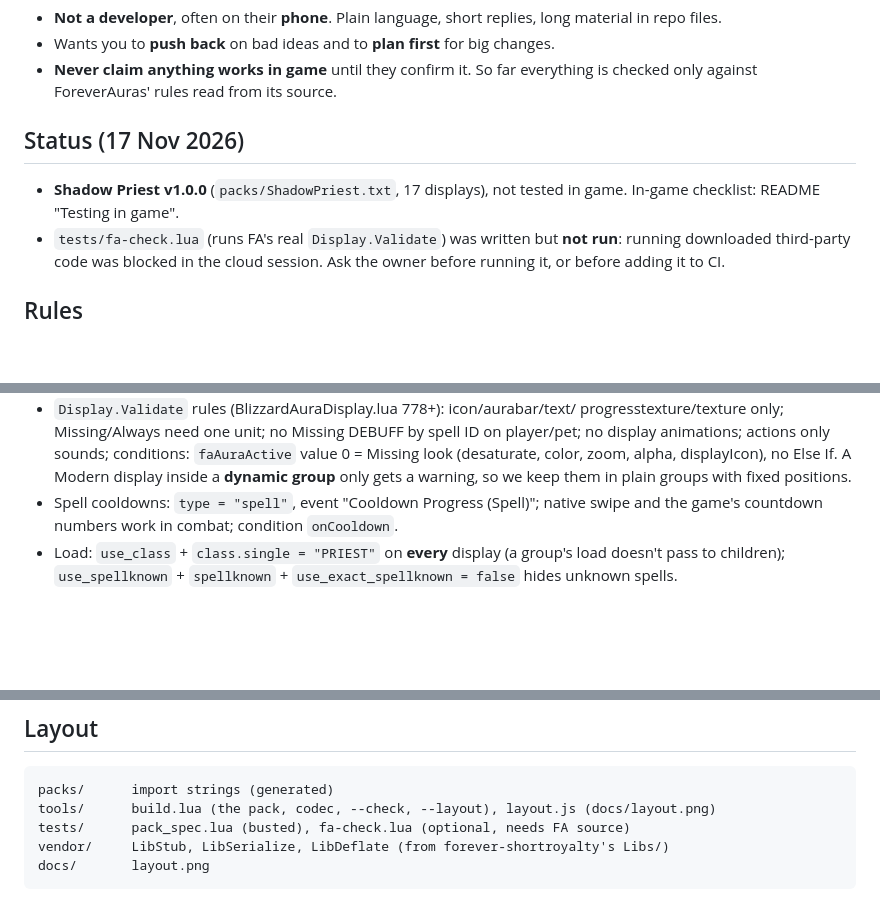
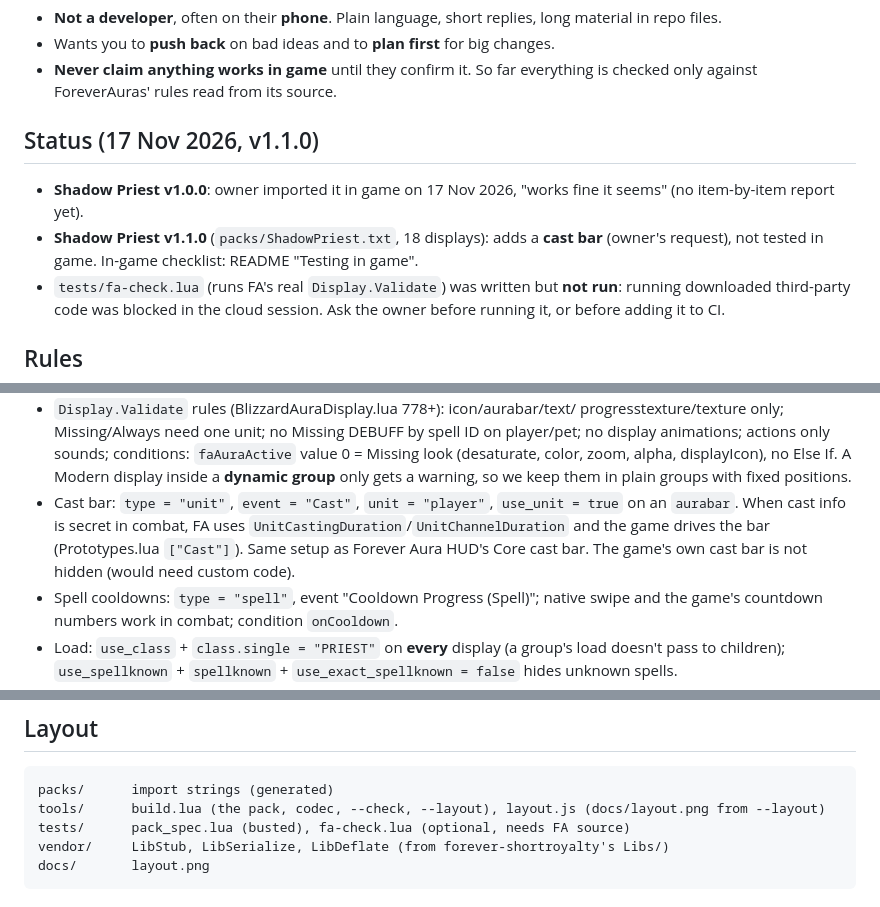
Before and after one commit to EllisKOsborn/forever-auras, a Markdown page: CLAUDE.md, 3 parts joined by grey strips. Drawn GitHub-style; blank space fills up the shorter version.

````diff
--- a/CLAUDE.md
+++ b/CLAUDE.md
@@ -18,9 +18,12 @@ WeakAuras (github.com/neroxrw/foreverauras, GPL v2, CurseForge project
 - **Never claim anything works in game** until they confirm it. So far
   everything is checked only against ForeverAuras' rules read from its source.
 
-## Status (17 Nov 2026)
-- **Shadow Priest v1.0.0** (`packs/ShadowPriest.txt`, 17 displays), not
-  tested in game. In-game checklist: README "Testing in game".
+## Status (17 Nov 2026, v1.1.0)
+- **Shadow Priest v1.0.0**: owner imported it in game on 17 Nov 2026,
+  "works fine it seems" (no item-by-item report yet).
+- **Shadow Priest v1.1.0** (`packs/ShadowPriest.txt`, 18 displays): adds a
+  **cast bar** (owner's request), not tested in game. In-game checklist:
+  README "Testing in game".
 - `tests/fa-check.lua` (runs FA's real `Display.Validate`) was written but
   **not run**: running downloaded third-party code was blocked in the cloud
   session. Ask the owner before running it, or before adding it to CI.
@@ -60,6 +63,11 @@ WeakAuras (github.com/neroxrw/foreverauras, GPL v2, CurseForge project
   conditions: `faAuraActive` value 0 = Missing look (desaturate, color, zoom,
   alpha, displayIcon), no Else If. A Modern display inside a **dynamic group**
   only gets a warning, so we keep them in plain groups with fixed positions.
+- Cast bar: `type = "unit"`, `event = "Cast"`, `unit = "player"`,
+  `use_unit = true` on an `aurabar`. When cast info is secret in combat, FA
+  uses `UnitCastingDuration`/`UnitChannelDuration` and the game drives the
+  bar (Prototypes.lua `["Cast"]`). Same setup as Forever Aura HUD's Core cast
+  bar. The game's own cast bar is not hidden (would need custom code).
 - Spell cooldowns: `type = "spell"`, event "Cooldown Progress (Spell)";
   native swipe and the game's countdown numbers work in combat; condition
   `onCooldown`.
@@ -83,7 +91,7 @@ WeakAuras (github.com/neroxrw/foreverauras, GPL v2, CurseForge project
 ## Layout
 ```
 packs/      import strings (generated)
-tools/      build.lua (the pack, codec, --check, --layout), layout.js (docs/layout.png)
+tools/      build.lua (the pack, codec, --check, --layout), layout.js (docs/layout.png from --layout)
 tests/      pack_spec.lua (busted), fa-check.lua (optional, needs FA source)
 vendor/     LibStub, LibSerialize, LibDeflate (from forever-shortroyalty's Libs/)
 docs/       layout.png
````
Also changed, not shown: CHANGELOG.md (+7 -0 lines), README.md (+21 -15 lines), docs/layout.png, 4 other files.
